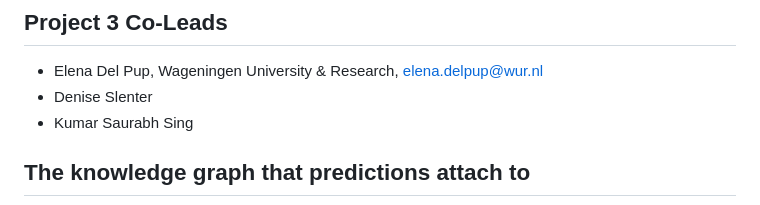
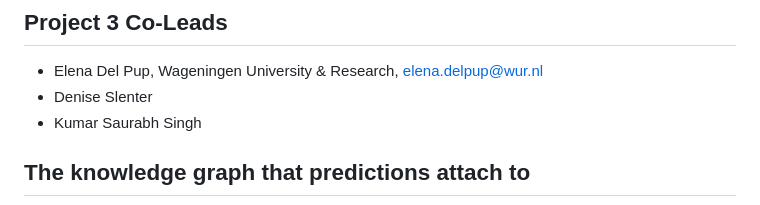
Before and after one commit to pathway-lod/lod-pathways-community, a Markdown page: README.md, the part around the change. GitHub-like rendering.

Commit message:
README: correct a co-lead's surname
Co-Authored-By: Claude Sonnet 5.5 <noreply@anthropic.com>

```diff
--- a/README.md
+++ b/README.md
@@ -14,7 +14,7 @@ This repository builds those standards: an **evidence model** that says, for any
 ## Project 3 Co-Leads
 - Elena Del Pup, Wageningen University & Research, elena.delpup@wur.nl
 - Denise Slenter
-- Kumar Saurabh Sing
+- Kumar Saurabh Singh
 
 ## The knowledge graph that predictions attach to
 
```
